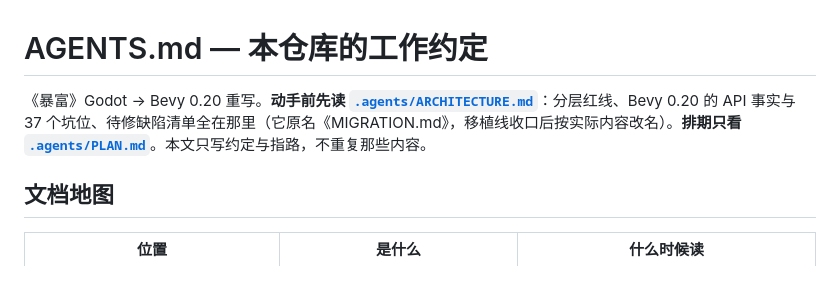
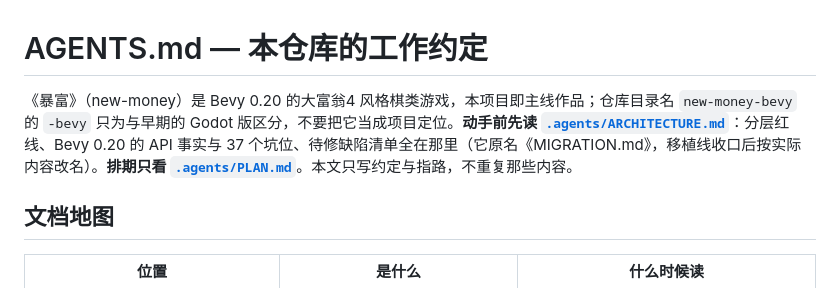
Before and after one commit to Feihei/new-money, a Markdown page: AGENTS.md, the part around the change. GitHub-like rendering.

```diff
--- a/AGENTS.md
+++ b/AGENTS.md
@@ -1,6 +1,6 @@
 # AGENTS.md — 本仓库的工作约定
 
-《暴富》Godot → Bevy 0.20 重写。**动手前先读 [`.agents/ARCHITECTURE.md`](./.agents/ARCHITECTURE.md)**：分层红线、Bevy 0.20 的 API 事实与 37 个坑位、待修缺陷清单全在那里（它原名《MIGRATION.md》，移植线收口后按实际内容改名）。**排期只看 [`.agents/PLAN.md`](./.agents/PLAN.md)**。本文只写约定与指路，不重复那些内容。
+《暴富》（new-money）是 Bevy 0.20 的大富翁4 风格棋类游戏，本项目即主线作品；仓库目录名 `new-money-bevy` 的 `-bevy` 只为与早期的 Godot 版区分，不要把它当成项目定位。**动手前先读 [`.agents/ARCHITECTURE.md`](./.agents/ARCHITECTURE.md)**：分层红线、Bevy 0.20 的 API 事实与 37 个坑位、待修缺陷清单全在那里（它原名《MIGRATION.md》，移植线收口后按实际内容改名）。**排期只看 [`.agents/PLAN.md`](./.agents/PLAN.md)**。本文只写约定与指路，不重复那些内容。
 
 ## 文档地图
 
```
Also changed, not shown: .agents/ARCHITECTURE.md (+3 -3 lines), README.md (+3 -3 lines).
